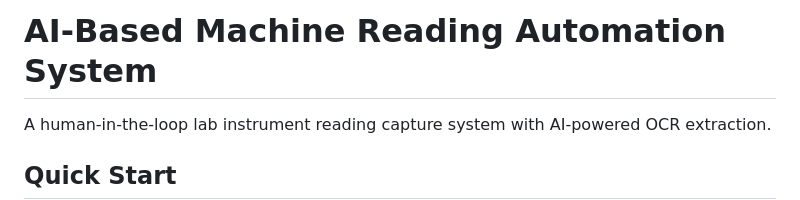
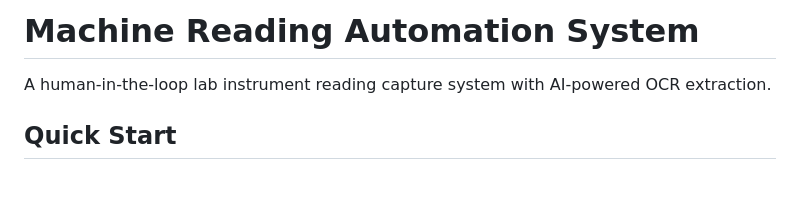
Before and after one commit to Eshaanm4964/Vimta-Internship, a Markdown page: README.md, the part around the change. Rendered like a GitHub page; blank space fills up the shorter version.

```diff
--- a/README.md
+++ b/README.md
@@ -1,4 +1,4 @@
-# AI-Based Machine Reading Automation System
+# Machine Reading Automation System
 
 A human-in-the-loop lab instrument reading capture system with AI-powered OCR extraction.
 
```
